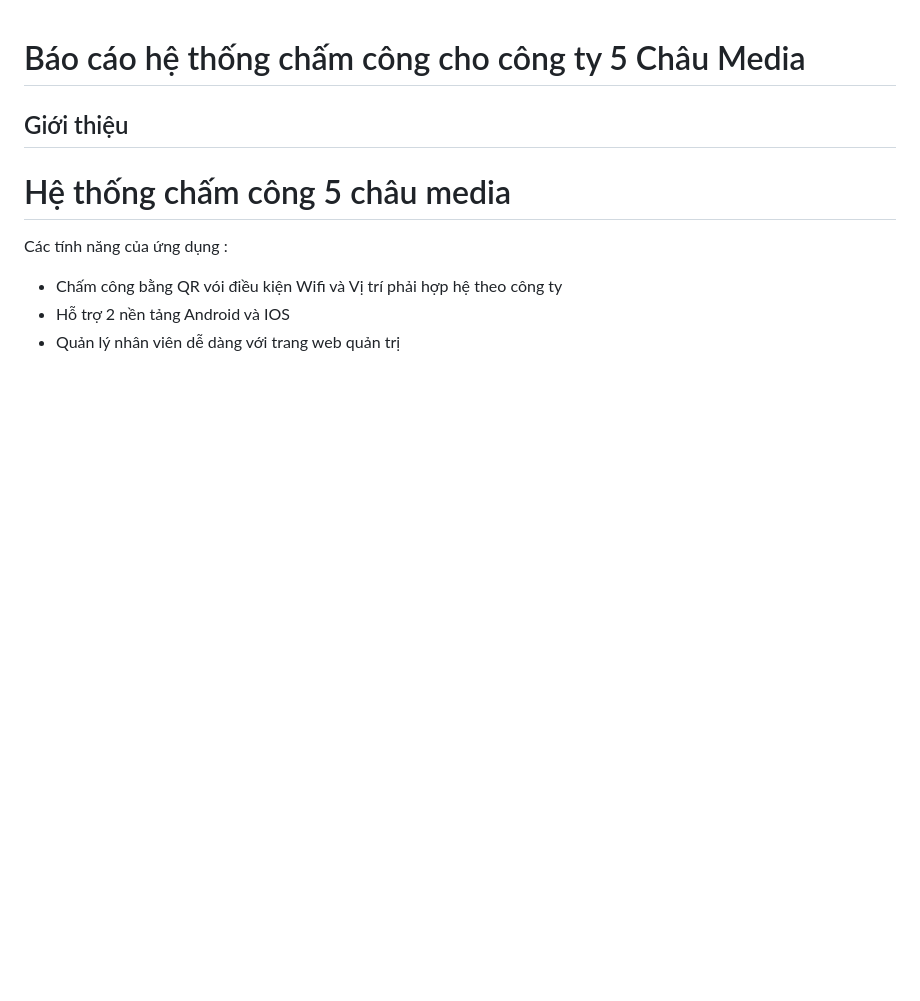
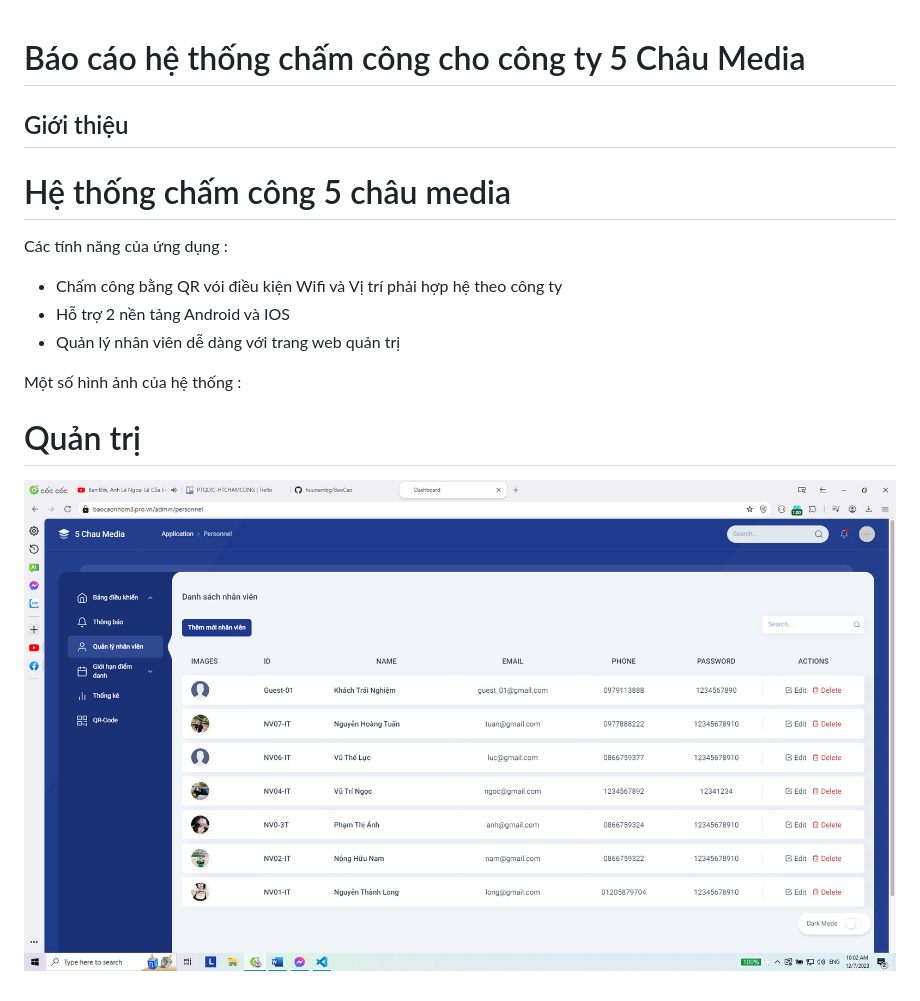
Before and after one commit to huunambg/BaoCao, a Markdown page: README.md, the part around the change. GitHub-like rendering; pictures changed too: assets/images/1.jpg (added); blank space fills up the shorter version.

```diff
--- a/README.md
+++ b/README.md
@@ -7,3 +7,9 @@ Các tính năng của ứng dụng :
 + Chấm công bằng QR vói điều kiện Wifi và Vị trí phải hợp hệ theo công ty
 + Hỗ trợ 2 nền tảng Android và IOS
 + Quản lý nhân viên dễ dàng với trang web quản trị
+
+
+Một số hình ảnh của hệ thống :
+
+# Quản trị
+![Mô tả ảnh](assets//images/1.jpg)
```
